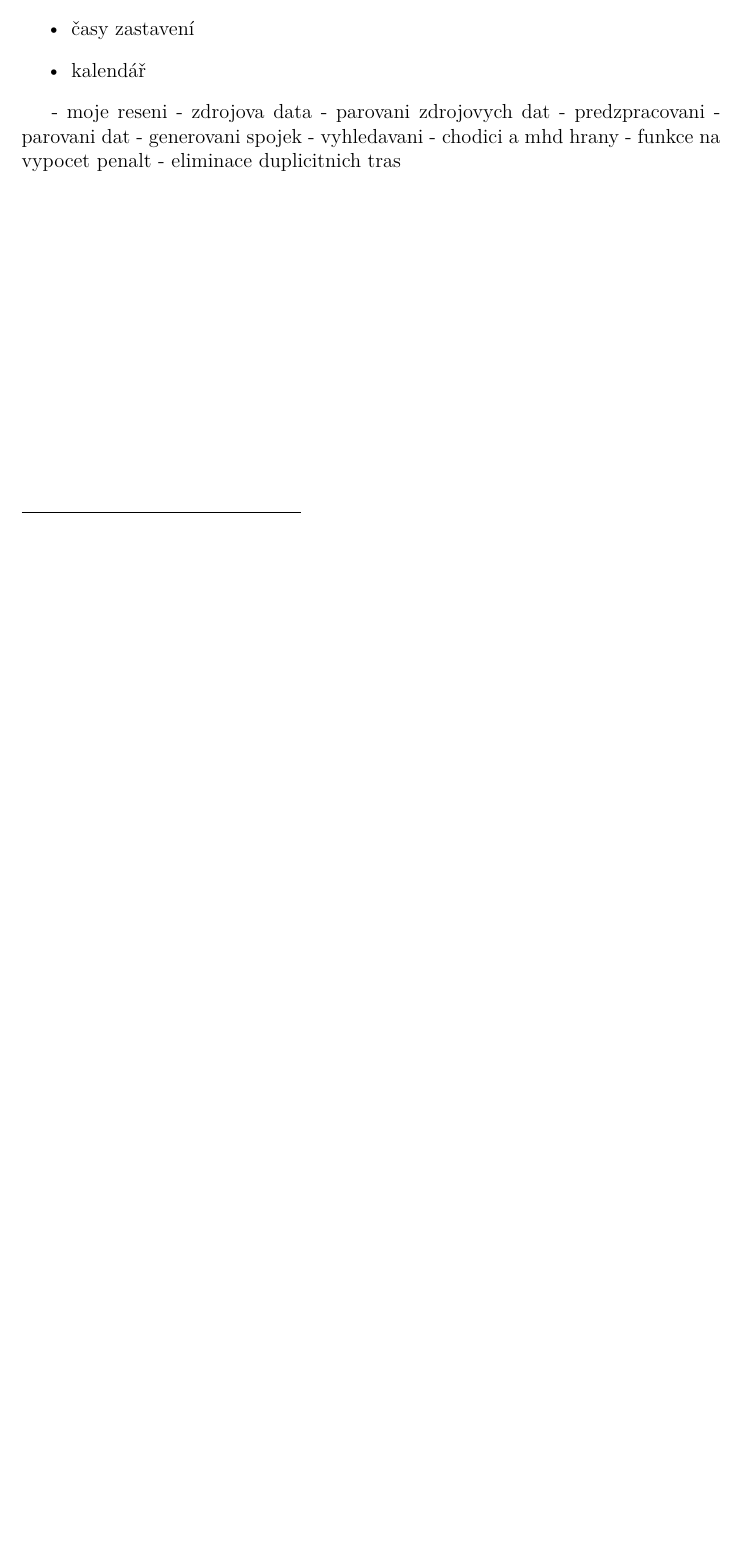
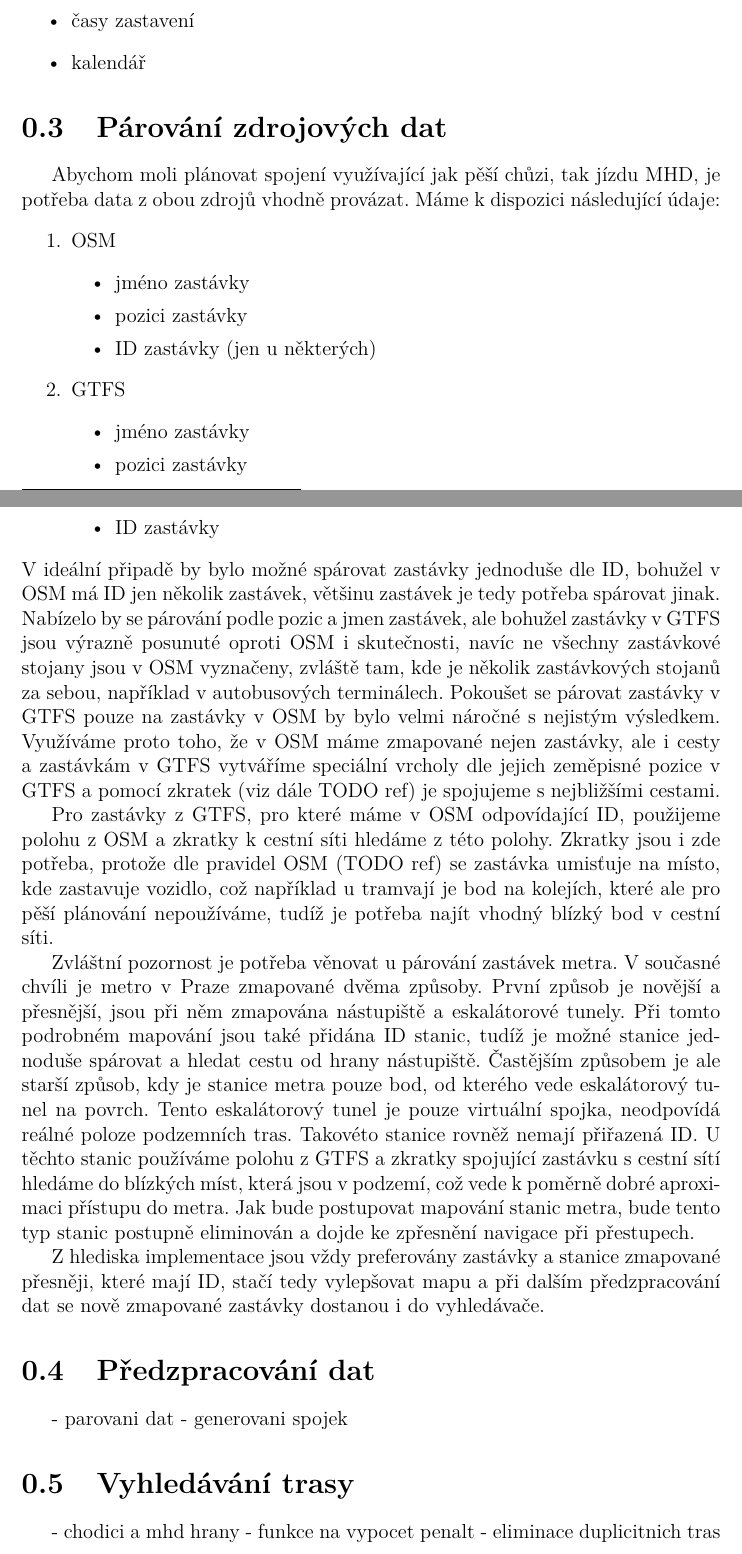
Before and after one commit to xtompok/osmawalk, a LaTeX thesis (text/mgr/cs/prace.tex, which reads text/mgr/cs/navrh-reseni.tex): part of page 8 of 15 before the commit and two parts of pages 8 and 9 of 16 after it, the two joined at a grey line, cut so that both start at the same text, the shorter picture padded with empty space. Compiled offline with pdfLaTeX; a missing bibliography style is replaced by a similar one.

Commit message:
Pairing stations

```diff
--- a/text/mgr/cs/navrh-reseni.tex
+++ b/text/mgr/cs/navrh-reseni.tex
@@ -1,11 +1,61 @@
 \input{data}
-- moje reseni
-  - zdrojova data
-  - parovani zdrojovych dat
-  - predzpracovani
+
+\section{Párování zdrojových dat}
+Abychom moli plánovat spojení využívající jak pěší chůzi, tak jízdu MHD, je
+potřeba data z obou zdrojů vhodně provázat. Máme k dispozici následující údaje:
+\begin{enumerate}
+\item OSM
+\begin{itemize}
+	\item jméno zastávky
+	\item pozici zastávky
+	\item ID zastávky (jen u některých)
+\end{itemize}
+\item GTFS
+\begin{itemize}
+	\item jméno zastávky
+	\item pozici zastávky
+	\item ID zastávky
+\end{itemize}
+\end{enumerate}
+V ideální připadě by bylo možné spárovat zastávky jednoduše dle ID, bohužel v
+OSM má ID jen několik zastávek, většinu zastávek je tedy potřeba spárovat jinak.
+Nabízelo by se párování podle pozic a jmen zastávek, ale bohužel zastávky v GTFS
+jsou výrazně posunuté oproti OSM i skutečnosti, navíc ne všechny zastávkové
+stojany jsou v OSM vyznačeny, zvláště tam, kde je několik zastávkových stojanů
+za sebou, například v autobusových terminálech. Pokoušet se párovat zastávky v
+GTFS pouze na zastávky v OSM by bylo velmi náročné s nejistým výsledkem.
+Využíváme proto toho, že v OSM máme zmapované nejen zastávky, ale i cesty a
+zastávkám v GTFS vytváříme speciální vrcholy dle jejich zeměpisné pozice v GTFS
+a pomocí zkratek (viz dále TODO ref) je spojujeme s nejbližšími cestami.
+
+Pro zastávky z GTFS, pro které máme v OSM odpovídající ID, použijeme polohu z
+OSM a zkratky k cestní síti hledáme z této polohy. Zkratky jsou i zde potřeba,
+protože dle pravidel OSM (TODO ref) se zastávka umisťuje na místo, kde zastavuje
+vozidlo, což například u tramvají je bod na kolejích, které ale pro pěší
+plánování nepoužíváme, tudíž je potřeba najít vhodný blízký bod v cestní síti.
+
+Zvláštní pozornost je potřeba věnovat u párování zastávek metra. V současné
+chvíli je metro v Praze zmapované dvěma způsoby. První způsob je novější a
+přesnější, jsou při něm zmapována nástupiště a eskalátorové tunely. Při tomto
+podrobném mapování jsou také přidána ID stanic, tudíž je možné stanice jednoduše
+spárovat a hledat cestu od hrany nástupiště. Častějším způsobem je ale starší
+způsob, kdy je stanice metra pouze bod, od kterého vede eskalátorový tunel na
+povrch. Tento eskalátorový tunel je pouze virtuální spojka, neodpovídá reálné
+poloze podzemních tras. Takovéto stanice rovněž nemají přiřazená ID. U těchto
+stanic používáme polohu z GTFS a zkratky spojující zastávku s cestní sítí
+hledáme do blízkých míst, která jsou v podzemí, což vede k poměrně dobré
+aproximaci přístupu do metra. Jak bude postupovat mapování stanic metra, bude
+tento typ stanic postupně eliminován a dojde ke zpřesnění navigace při
+přestupech.
+
+Z hlediska implementace jsou vždy preferovány zastávky a stanice zmapované
+přesněji, které mají ID, stačí tedy vylepšovat mapu a při dalším předzpracování
+dat se nově zmapované zastávky dostanou i do vyhledávače.
+
+\section{Předzpracování dat}
     - parovani dat
     - generovani spojek
-  - vyhledavani
+\section{Vyhledávání trasy}
     - chodici a mhd hrany
     - funkce na vypocet penalt
     - eliminace duplicitnich tras
```
Also changed, not shown: text/mgr/cs/plany.tex (added, +1 -0 lines), text/mgr/cs/reserse.tex (+3 -1 lines).
